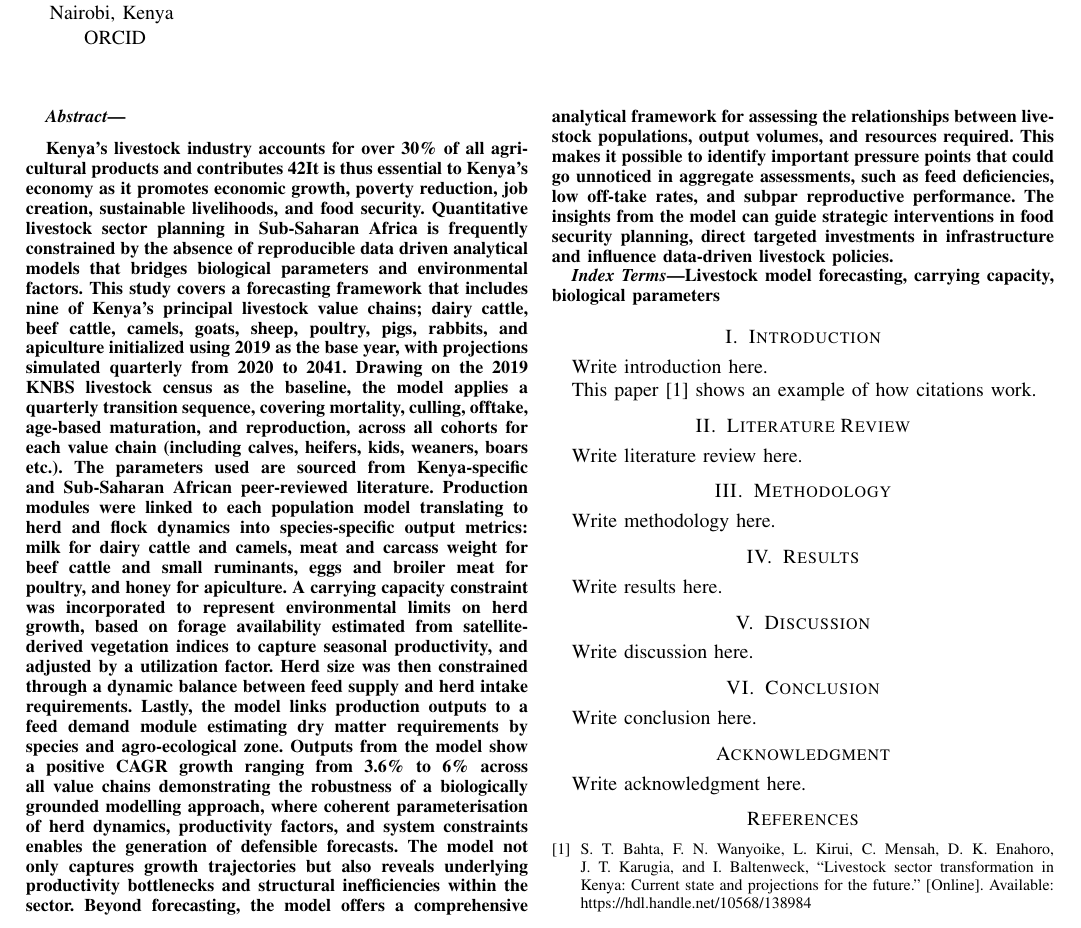
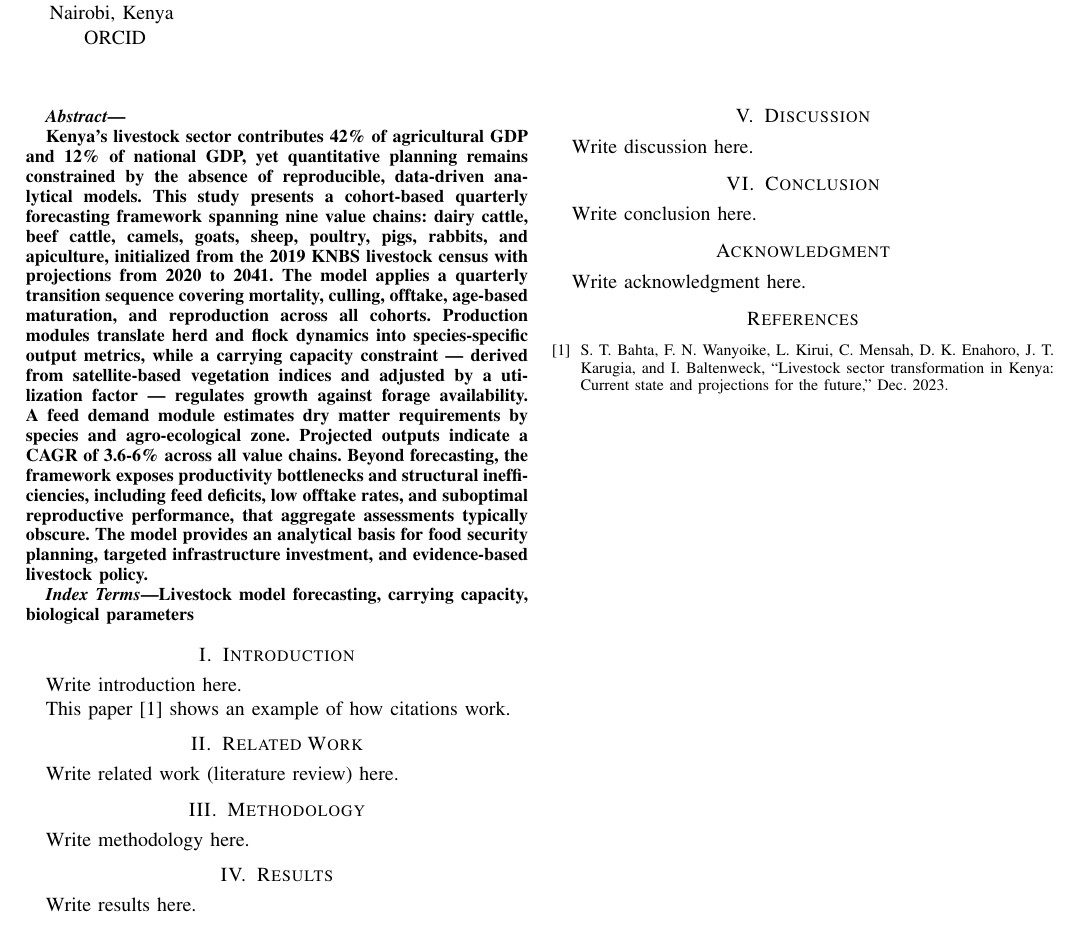
Before and after one commit to ogambamaria/ADSC2026_Paper127, a LaTeX paper (main.tex, which reads references/references.bib, sections/00_abstract.tex, sections/02_literature_review.tex): part of the page, cut so that both start at the same text. The pictures show the PDF file main.pdf that the author committed with the source.

Commit message:
shortened abstract, added individual bib files, updated lit review section name

```diff
--- a/references/references.bib
+++ b/references/references.bib
@@ -1,15 +1,18 @@
+% DO NOT EDIT
+% this will house all the references for the project after we have done all our sections
+
 @article{bahtaLivestockSectorTransformation2023,
   title = {Livestock Sector Transformation in {{Kenya}}: {{Current}} State and Projections for the Future},
   shorttitle = {Livestock Sector Transformation in {{Kenya}}},
   author = {Bahta, Sirak T. and Wanyoike, Francis N. and Kirui, Leonard and Mensah, Charles and Enahoro, Dolapo K. and Karugia, Joseph T. and Baltenweck, Isabelle},
-  date = {2023-12-20},
+  year = 2023,
+  month = dec,
   eprint = {10568/138984},
   eprinttype = {hdl},
   publisher = {International Food Policy Research Institute},
   doi = {10.2499/9780896294561_03},
-  url = {https://hdl.handle.net/10568/138984},
   urldate = {2026-04-01},
-  abstract = {The livestock sector plays a major role in the Kenyan food system, contributing about 12 percent of the country’s overall GDP and 40 percent of agricultural GDP, and employing about half of the agricultural labor force (Kenya Markets Trust 2019a). The livestock sector also contributes 22 percent of food system GDP. Projections from the Kenya National Bureau of Statistics (KNBS) indicate that the country’s population will continue to grow, and may reach around 96 million by 2050, with nearly 50 percent residing in urban areas by then compared with 27 percent in 2019 (FAO 2019; MacMillan 2019). Demand for animal-source foods is expected to grow substantially with this population growth and as higher numbers of affluent and more urban consumers seek nutrient-rich foods and more diversified diets (FAO 2019). This change in demand could potentially drive exponential growth in the livestock sector, generating new business opportunities along various livestock value chains. Realizing such growth will require concerted investments to support increased productivity and enhanced natural resource management, including enhanced water availability and management, to ensure sustainable growth of the sector (ILRI 2019; Bosire et al. 2022).},
+  abstract = {The livestock sector plays a major role in the Kenyan food system, contributing about 12 percent of the country's overall GDP and 40 percent of agricultural GDP, and employing about half of the agricultural labor force (Kenya Markets Trust 2019a). The livestock sector also contributes 22 percent of food system GDP. Projections from the Kenya National Bureau of Statistics (KNBS) indicate that the country's population will continue to grow, and may reach around 96 million by 2050, with nearly 50 percent residing in urban areas by then compared with 27 percent in 2019 (FAO 2019; MacMillan 2019). Demand for animal-source foods is expected to grow substantially with this population growth and as higher numbers of affluent and more urban consumers seek nutrient-rich foods and more diversified diets (FAO 2019). This change in demand could potentially drive exponential growth in the livestock sector, generating new business opportunities along various livestock value chains. Realizing such growth will require concerted investments to support increased productivity and enhanced natural resource management, including enhanced water availability and management, to ensure sustainable growth of the sector (ILRI 2019; Bosire et al. 2022).},
   langid = {english},
   file = {/Users/mariaogamba/Zotero/storage/94Z2FGTH/Bahta et al. - 2023 - Livestock sector transformation in Kenya Current state and projections for the future.pdf}
 }
--- a/sections/00_abstract.tex
+++ b/sections/00_abstract.tex
@@ -1,5 +1,9 @@
 % Abstract — no \section command, no citations, no math, no special characters.
 % IEEE hard rule: keep under 150 words for conference papers.
 
-Kenya's livestock industry accounts for over 30\% of all agricultural products and contributes 42% of the country's agricultural GDP and 12\% of its GDP.
-It is thus essential to Kenya's economy as it promotes economic growth, poverty reduction, job creation, sustainable livelihoods, and food security. Quantitative livestock sector planning in Sub-Saharan Africa is frequently constrained by the absence of reproducible data driven analytical models that bridges biological parameters and environmental factors. This study covers a forecasting framework that includes nine of Kenya's principal livestock value chains; dairy cattle, beef cattle, camels, goats, sheep, poultry, pigs, rabbits, and apiculture initialized using 2019 as the base year, with projections simulated quarterly from 2020 to 2041. Drawing on the 2019 KNBS livestock census as the baseline, the model applies a quarterly transition sequence, covering mortality, culling, offtake, age-based maturation, and reproduction, across all cohorts for each value chain (including calves, heifers, kids, weaners, boars etc.). The parameters used are sourced from Kenya-specific and Sub-Saharan African peer-reviewed literature. Production modules were linked to each population model translating to herd and flock dynamics into species-specific output metrics: milk for dairy cattle and camels, meat and carcass weight for beef cattle and small ruminants, eggs and broiler meat for poultry, and honey for apiculture. A carrying capacity constraint was incorporated to represent environmental limits on herd growth, based on forage availability estimated from satellite-derived vegetation indices to capture seasonal productivity, and adjusted by a utilization factor. Herd size was then constrained through a dynamic balance between feed supply and herd intake requirements. Lastly, the model links production outputs to a feed demand module estimating dry matter requirements by species and agro-ecological zone. Outputs from the model show a positive CAGR growth ranging from 3.6\% to 6\% across all value chains demonstrating the robustness of a biologically grounded modelling approach, where coherent parameterisation of herd dynamics, productivity factors, and system constraints enables the generation of defensible forecasts. The model not only captures growth trajectories but also reveals underlying productivity bottlenecks and structural inefficiencies within the sector. Beyond forecasting, the model offers a comprehensive analytical framework for assessing the relationships between livestock populations, output volumes, and resources required. This makes it possible to identify important pressure points that could go unnoticed in aggregate assessments, such as feed deficiencies, low off-take rates, and subpar reproductive performance. The insights from the model can guide strategic interventions in food security planning, direct targeted investments in infrastructure and influence data-driven livestock policies.
+% Kenya's livestock industry accounts for over 30\% of all agricultural products and contributes 42\% of the country's agricultural GDP and 12\% of its GDP.
+% It is thus essential to Kenya's economy as it promotes economic growth, poverty reduction, job creation, sustainable livelihoods, and food security. Quantitative livestock sector planning in Sub-Saharan Africa is frequently constrained by the absence of reproducible data driven analytical models that bridges biological parameters and environmental factors. This study covers a forecasting framework that includes nine of Kenya's principal livestock value chains; dairy cattle, beef cattle, camels, goats, sheep, poultry, pigs, rabbits, and apiculture initialized using 2019 as the base year, with projections simulated quarterly from 2020 to 2041. Drawing on the 2019 KNBS livestock census as the baseline, the model applies a quarterly transition sequence, covering mortality, culling, offtake, age-based maturation, and reproduction, across all cohorts for each value chain (including calves, heifers, kids, weaners, boars etc.). The parameters used are sourced from Kenya-specific and Sub-Saharan African peer-reviewed literature. Production modules were linked to each population model translating to herd and flock dynamics into species-specific output metrics: milk for dairy cattle and camels, meat and carcass weight for beef cattle and small ruminants, eggs and broiler meat for poultry, and honey for apiculture. A carrying capacity constraint was incorporated to represent environmental limits on herd growth, based on forage availability estimated from satellite-derived vegetation indices to capture seasonal productivity, and adjusted by a utilization factor. Herd size was then constrained through a dynamic balance between feed supply and herd intake requirements. Lastly, the model links production outputs to a feed demand module estimating dry matter requirements by species and agro-ecological zone. Outputs from the model show a positive CAGR growth ranging from 3.6\% to 6\% across all value chains demonstrating the robustness of a biologically grounded modelling approach, where coherent parameterisation of herd dynamics, productivity factors, and system constraints enables the generation of defensible forecasts. The model not only captures growth trajectories but also reveals underlying productivity bottlenecks and structural inefficiencies within the sector. Beyond forecasting, the model offers a comprehensive analytical framework for assessing the relationships between livestock populations, output volumes, and resources required. This makes it possible to identify important pressure points that could go unnoticed in aggregate assessments, such as feed deficiencies, low off-take rates, and subpar reproductive performance. The insights from the model can guide strategic interventions in food security planning, direct targeted investments in infrastructure and influence data-driven livestock policies.
+
+% shortened the abstract to under 200 words below:
+
+Kenya's livestock sector contributes 42\% of agricultural GDP and 12\% of national GDP, yet quantitative planning remains constrained by the absence of reproducible, data-driven analytical models. This study presents a cohort-based quarterly forecasting framework spanning nine value chains: dairy cattle, beef cattle, camels, goats, sheep, poultry, pigs, rabbits, and apiculture, initialized from the 2019 KNBS livestock census with projections from 2020 to 2041. The model applies a quarterly transition sequence covering mortality, culling, offtake, age-based maturation, and reproduction across all cohorts. Production modules translate herd and flock dynamics into species-specific output metrics, while a carrying capacity constraint — derived from satellite-based vegetation indices and adjusted by a utilization factor — regulates growth against forage availability. A feed demand module estimates dry matter requirements by species and agro-ecological zone. Projected outputs indicate a CAGR of 3.6-6\% across all value chains. Beyond forecasting, the framework exposes productivity bottlenecks and structural inefficiencies, including feed deficits, low offtake rates, and suboptimal reproductive performance, that aggregate assessments typically obscure. The model provides an analytical basis for food security planning, targeted infrastructure investment, and evidence-based livestock policy.
--- a/sections/02_literature_review.tex
+++ /dev/null
@@ -1,3 +0,0 @@
-\section{Literature Review}
-
-Write literature review here.
--- /dev/null
+++ b/sections/02_related_work.tex
@@ -0,0 +1,3 @@
+\section{Related Work}
+
+Write related work (literature review) here.
```
Also changed, not shown: main.tex (+1 -1 lines), main.pdf, references/lorraine.bib (added), references/maria.bib (added), references/natasha.bib (added).
